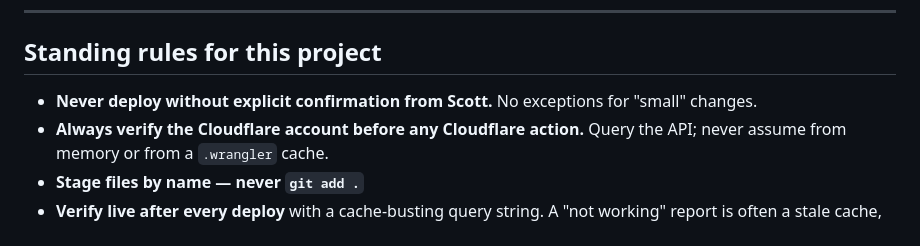
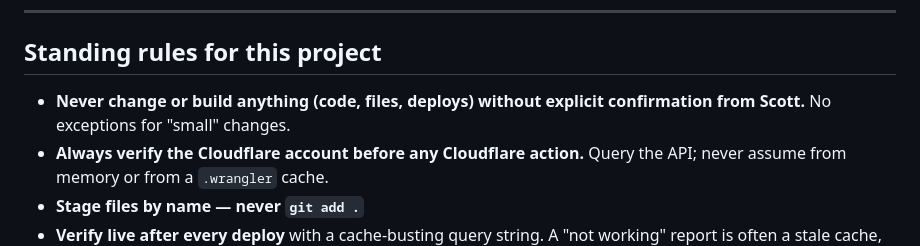
Before and after one commit to scottmbewley-cmd/Lisa, a Markdown page: CLAUDE.md, the part around the change. GitHub-like rendering.

Commit message:
Update standing rule: confirmation required for any change, not just deploys

```diff
--- a/CLAUDE.md
+++ b/CLAUDE.md
@@ -86,8 +86,7 @@ A successful deploy prints the bindings table plus
 
 ## Standing rules for this project
 
-- **Never deploy without explicit confirmation from Scott.** No exceptions for
-  "small" changes.
+- **Never change or build anything (code, files, deploys) without explicit confirmation from Scott.** No exceptions for "small" changes.
 - **Always verify the Cloudflare account before any Cloudflare action.** Query the
   API; never assume from memory or from a `.wrangler` cache.
 - **Stage files by name — never `git add .`**
```
